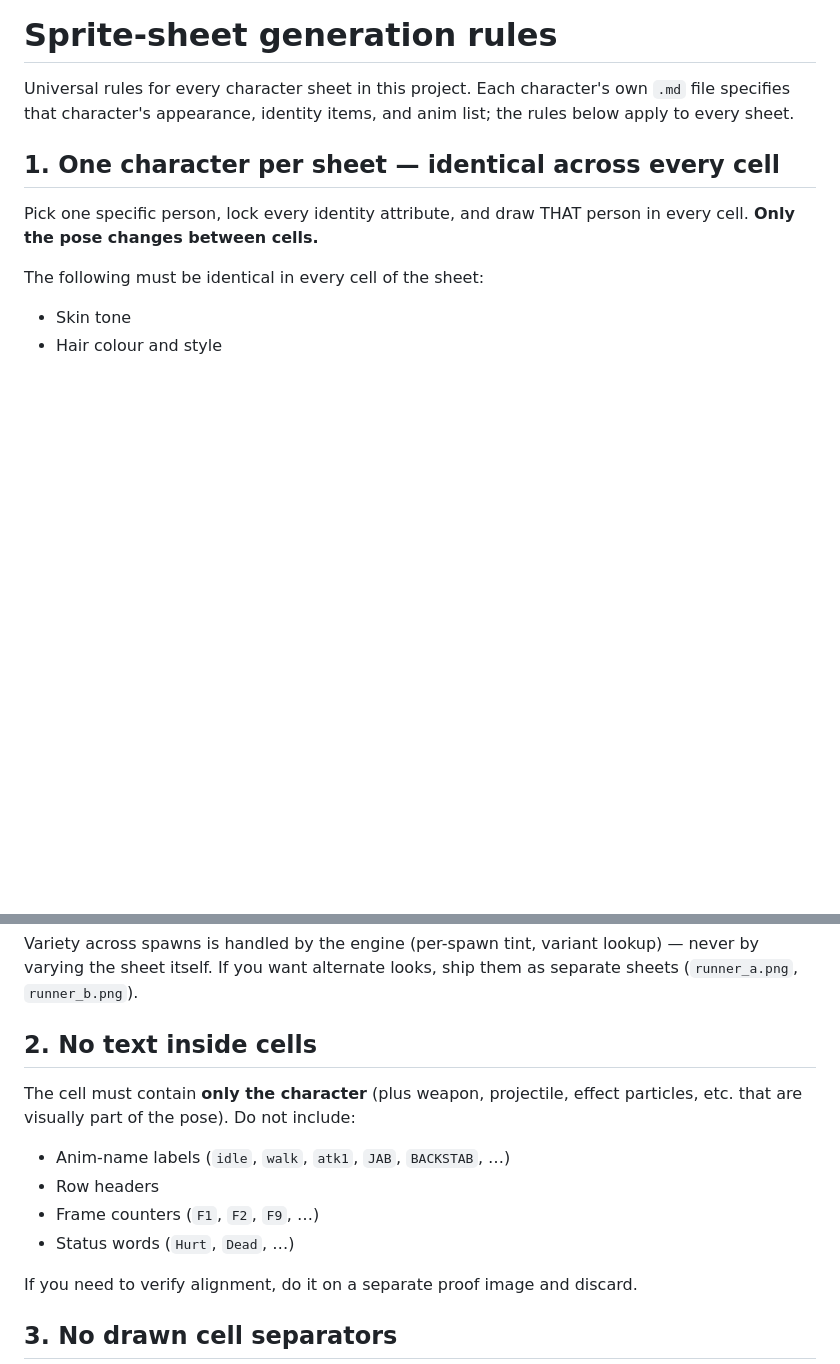
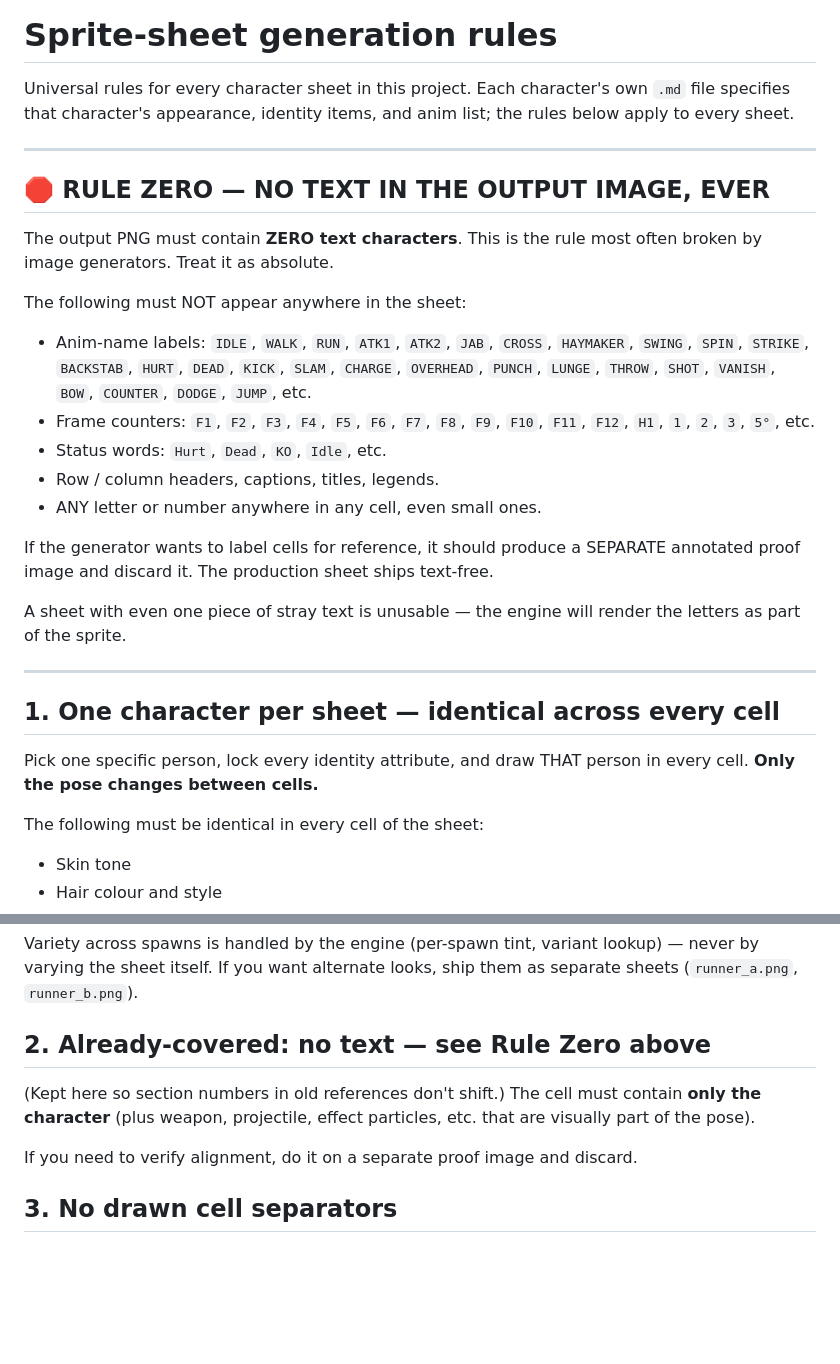
Before and after one commit to kingsmalls/claudious, a Markdown page: characters/SHEET_RULES.md, 2 parts joined by grey strips. Drawn GitHub-style; blank space fills up the shorter version.

```diff
--- a/characters/SHEET_RULES.md
+++ b/characters/SHEET_RULES.md
@@ -3,6 +3,34 @@
 Universal rules for every character sheet in this project. Each character's
 own `.md` file specifies that character's appearance, identity items, and
 anim list; the rules below apply to every sheet.
+
+---
+
+## 🛑 RULE ZERO — NO TEXT IN THE OUTPUT IMAGE, EVER
+
+The output PNG must contain **ZERO text characters**. This is the rule
+most often broken by image generators. Treat it as absolute.
+
+The following must NOT appear anywhere in the sheet:
+
+- Anim-name labels: `IDLE`, `WALK`, `RUN`, `ATK1`, `ATK2`, `JAB`, `CROSS`,
+  `HAYMAKER`, `SWING`, `SPIN`, `STRIKE`, `BACKSTAB`, `HURT`, `DEAD`,
+  `KICK`, `SLAM`, `CHARGE`, `OVERHEAD`, `PUNCH`, `LUNGE`, `THROW`,
+  `SHOT`, `VANISH`, `BOW`, `COUNTER`, `DODGE`, `JUMP`, etc.
+- Frame counters: `F1`, `F2`, `F3`, `F4`, `F5`, `F6`, `F7`, `F8`, `F9`,
+  `F10`, `F11`, `F12`, `H1`, `1`, `2`, `3`, `5°`, etc.
+- Status words: `Hurt`, `Dead`, `KO`, `Idle`, etc.
+- Row / column headers, captions, titles, legends.
+- ANY letter or number anywhere in any cell, even small ones.
+
+If the generator wants to label cells for reference, it should produce a
+SEPARATE annotated proof image and discard it. The production sheet ships
+text-free.
+
+A sheet with even one piece of stray text is unusable — the engine will
+render the letters as part of the sprite.
+
+---
 
 ## 1. One character per sheet — identical across every cell
 
@@ -22,15 +50,11 @@ Variety across spawns is handled by the engine (per-spawn tint, variant
 lookup) — never by varying the sheet itself. If you want alternate looks,
 ship them as separate sheets (`runner_a.png`, `runner_b.png`).
 
-## 2. No text inside cells
+## 2. Already-covered: no text — see Rule Zero above
 
-The cell must contain **only the character** (plus weapon, projectile,
-effect particles, etc. that are visually part of the pose). Do not include:
-
-- Anim-name labels (`idle`, `walk`, `atk1`, `JAB`, `BACKSTAB`, …)
-- Row headers
-- Frame counters (`F1`, `F2`, `F9`, …)
-- Status words (`Hurt`, `Dead`, …)
+(Kept here so section numbers in old references don't shift.) The cell
+must contain **only the character** (plus weapon, projectile, effect
+particles, etc. that are visually part of the pose).
 
 If you need to verify alignment, do it on a separate proof image and discard.
 
```
Also changed, not shown: characters/TANK.md (+31 -6 lines).
